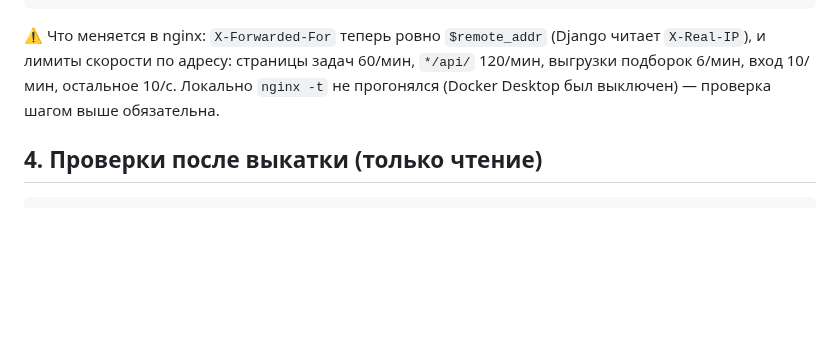
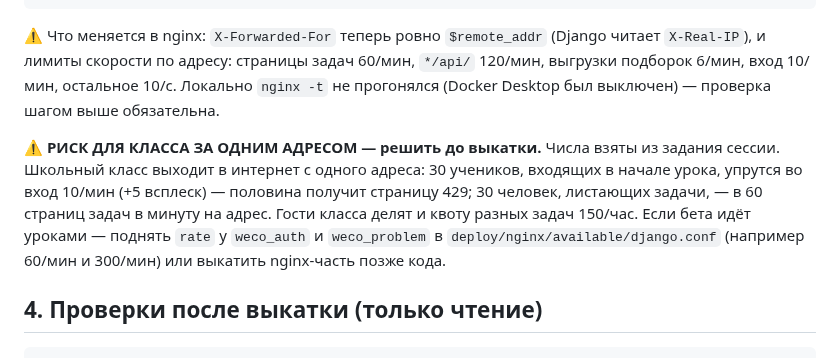
Before and after one commit to malinovskiy-makar/qls, a Markdown page: claude/DEPLOY_HARDENING_20260924.md, the part around the change. Drawn GitHub-style; blank space fills up the shorter version.

Commit message:
выкатка: предупреждение о лимитах nginx для класса за одним адресом
Co-Authored-By: Claude Opus 5.5 <noreply@anthropic.com>

````diff
--- a/claude/DEPLOY_HARDENING_20260924.md
+++ b/claude/DEPLOY_HARDENING_20260924.md
@@ -67,6 +67,15 @@ docker compose exec nginx nginx -t && docker compose exec nginx nginx -s reload
 10/с. Локально `nginx -t` не прогонялся (Docker Desktop был выключен) —
 проверка шагом выше обязательна.
 
+⚠️ **РИСК ДЛЯ КЛАССА ЗА ОДНИМ АДРЕСОМ — решить до выкатки.** Числа взяты из
+задания сессии. Школьный класс выходит в интернет с одного адреса: 30
+учеников, входящих в начале урока, упрутся во вход 10/мин (+5 всплеск) —
+половина получит страницу 429; 30 человек, листающих задачи, — в 60 страниц
+задач в минуту на адрес. Гости класса делят и квоту разных задач 150/час.
+Если бета идёт уроками — поднять `rate` у `weco_auth` и `weco_problem` в
+`deploy/nginx/available/django.conf` (например 60/мин и 300/мин) или выкатить
+nginx-часть позже кода.
+
 ## 4. Проверки после выкатки (только чтение)
 
 ```bash
````
